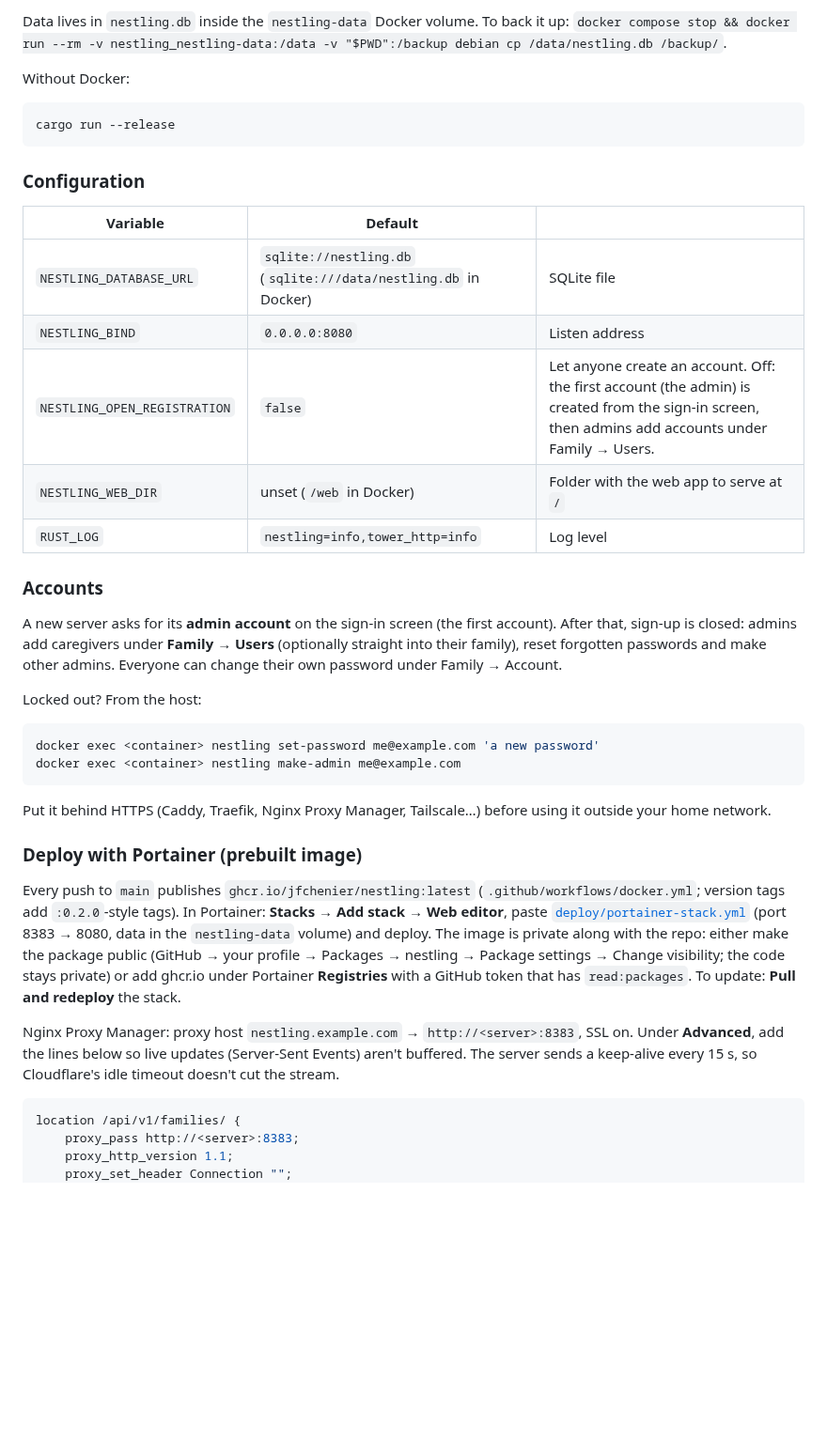
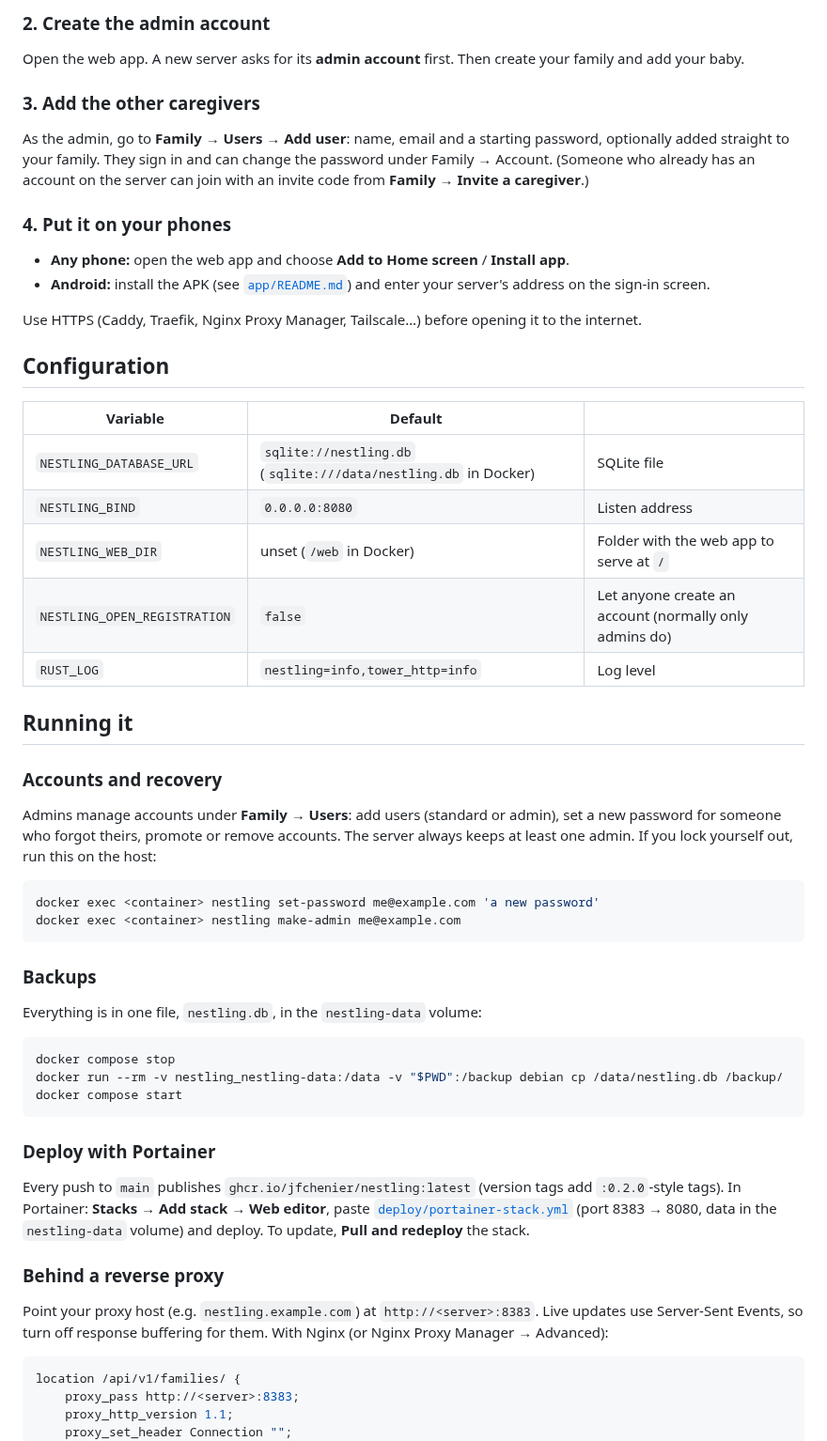
Before and after one commit to jfchenier/nestling, a Markdown page: README.md, the part around one of its changes. Shown at 94% size. Drawn GitHub-style; blank space fills up the shorter version.

````diff
--- a/README.md
+++ b/README.md
@@ -27,52 +76,69 @@ on the sign-in screen.
 
-Data lives in `nestling.db` inside the `nestling-data` Docker volume. To back it up:
-`docker compose stop && docker run --rm -v nestling_nestling-data:/data -v "$PWD":/backup debian cp /data/nestling.db /backup/`.
+### 2. Create the admin account
 
-Without Docker:
+Open the web app. A new server asks for its **admin account** first. Then create your family and
+add your baby.
 
-```bash
-cargo run --release
-```
+### 3. Add the other caregivers
 
-### Configuration
+As the admin, go to **Family → Users → Add user**: name, email and a starting password, optionally
+added straight to your family. They sign in and can change the password under Family → Account.
+(Someone who already has an account on the server can join with an invite code from
+**Family → Invite a caregiver**.)
+
+### 4. Put it on your phones
+
+- **Any phone:** open the web app and choose **Add to Home screen** / **Install app**.
+- **Android:** install the APK (see [`app/README.md`](app/README.md#android-app)) and enter your
+  server's address on the sign-in screen.
+
+Use HTTPS (Caddy, Traefik, Nginx Proxy Manager, Tailscale…) before opening it to the internet.
+
+## Configuration
 
 | Variable | Default | |
 |---|---|---|
 | `NESTLING_DATABASE_URL` | `sqlite://nestling.db` (`sqlite:///data/nestling.db` in Docker) | SQLite file |
 | `NESTLING_BIND` | `0.0.0.0:8080` | Listen address |
-| `NESTLING_OPEN_REGISTRATION` | `false` | Let anyone create an account. Off: the first account (the admin) is created from the sign-in screen, then admins add accounts under Family → Users. |
 | `NESTLING_WEB_DIR` | unset (`/web` in Docker) | Folder with the web app to serve at `/` |
+| `NESTLING_OPEN_REGISTRATION` | `false` | Let anyone create an account (normally only admins do) |
 | `RUST_LOG` | `nestling=info,tower_http=info` | Log level |
 
-### Accounts
+## Running it
 
-A new server asks for its **admin account** on the sign-in screen (the first account). After
-that, sign-up is closed: admins add caregivers under **Family → Users** (optionally straight into
-their family), reset forgotten passwords and make other admins. Everyone can change their own
-password under Family → Account.
+### Accounts and recovery
 
-Locked out? From the host:
+Admins manage accounts under **Family → Users**: add users (standard or admin), set a new password
+for someone who forgot theirs, promote or remove accounts. The server always keeps at least one
+admin. If you lock yourself out, run this on the host:
 
 ```bash
 docker exec <container> nestling set-password me@example.com 'a new password'
 docker exec <container> nestling make-admin me@example.com
 ```
 
-Put it behind HTTPS (Caddy, Traefik, Nginx Proxy Manager, Tailscale…) before using it outside your home network.
+### Backups
 
-### Deploy with Portainer (prebuilt image)
+Everything is in one file, `nestling.db`, in the `nestling-data` volume:
 
-Every push to `main` publishes `ghcr.io/jfchenier/nestling:latest` (`.github/workflows/docker.yml`;
-version tags add `:0.2.0`-style tags). In Portainer: **Stacks → Add stack → Web editor**, paste
+```bash
+docker compose stop
+docker run --rm -v nestling_nestling-data:/data -v "$PWD":/backup debian cp /data/nestling.db /backup/
+docker compose start
+```
+
+### Deploy with Portainer
+
+Every push to `main` publishes `ghcr.io/jfchenier/nestling:latest` (version tags add `:0.2.0`-style
+tags). In Portainer: **Stacks → Add stack → Web editor**, paste
 [`deploy/portainer-stack.yml`](deploy/portainer-stack.yml) (port 8383 → 8080, data in the
-`nestling-data` volume) and deploy. The image is private along with the repo: either make the
-package public (GitHub → your profile → Packages → nestling → Package settings → Change visibility;
-the code stays private) or add ghcr.io under Portainer **Registries** with a GitHub token that has
-`read:packages`. To update: **Pull and redeploy** the stack.
+`nestling-data` volume) and deploy. To update, **Pull and redeploy** the stack.
 
-Nginx Proxy Manager: proxy host `nestling.example.com` → `http://<server>:8383`, SSL on. Under
-**Advanced**, add the lines below so live updates (Server-Sent Events) aren't buffered. The server sends
-a keep-alive every 15 s, so Cloudflare's idle timeout doesn't cut the stream.
+### Behind a reverse proxy
+
+Point your proxy host (e.g. `nestling.example.com`) at `http://<server>:8383`. Live updates use
+Server-Sent Events, so turn off response buffering for them. With Nginx (or Nginx Proxy Manager →
+Advanced):
 
 ```nginx
 location /api/v1/families/ {
````
Also changed, not shown: other parts of README.md (+110 -16 lines), app/README.md (+8 -7 lines), docs/API.md (+21 -16 lines), docs/screenshots/calendar-dark.png (added), docs/screenshots/home-dark.png (added), docs/screenshots/home-light.png (added), docs/screenshots/timer-light.png (added), docs/screenshots/trends-light.png (added).
